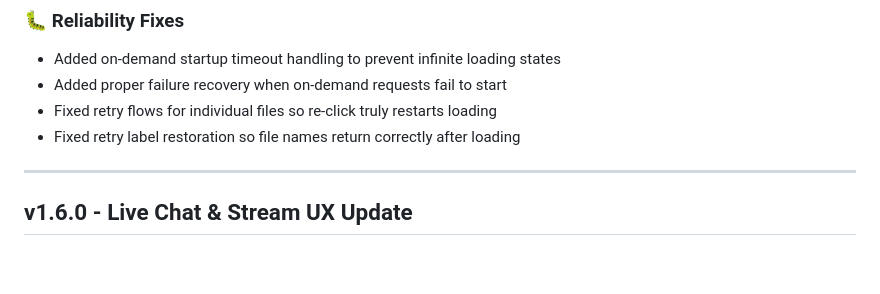
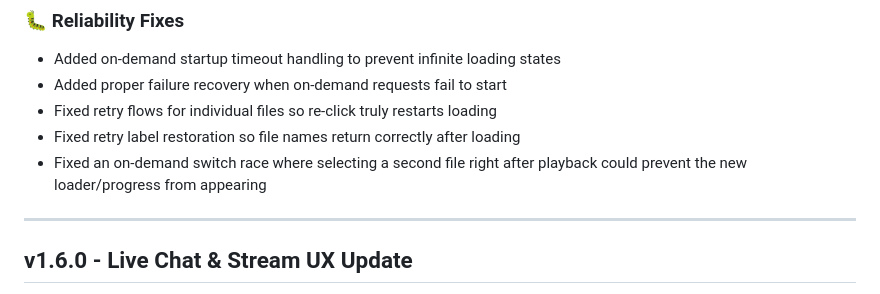
Before and after one commit to MaxDahan/Local-Streaming-Service, a Markdown page: src/PATCHNOTES.md, the part around the change. Rendered like a GitHub page; blank space fills up the shorter version.

Commit message:
On demand patch

```diff
--- a/src/PATCHNOTES.md
+++ b/src/PATCHNOTES.md
@@ -18,6 +18,7 @@
 - Added proper failure recovery when on-demand requests fail to start
 - Fixed retry flows for individual files so re-click truly restarts loading
 - Fixed retry label restoration so file names return correctly after loading
+- Fixed an on-demand switch race where selecting a second file right after playback could prevent the new loader/progress from appearing
 
 ---
 
```
